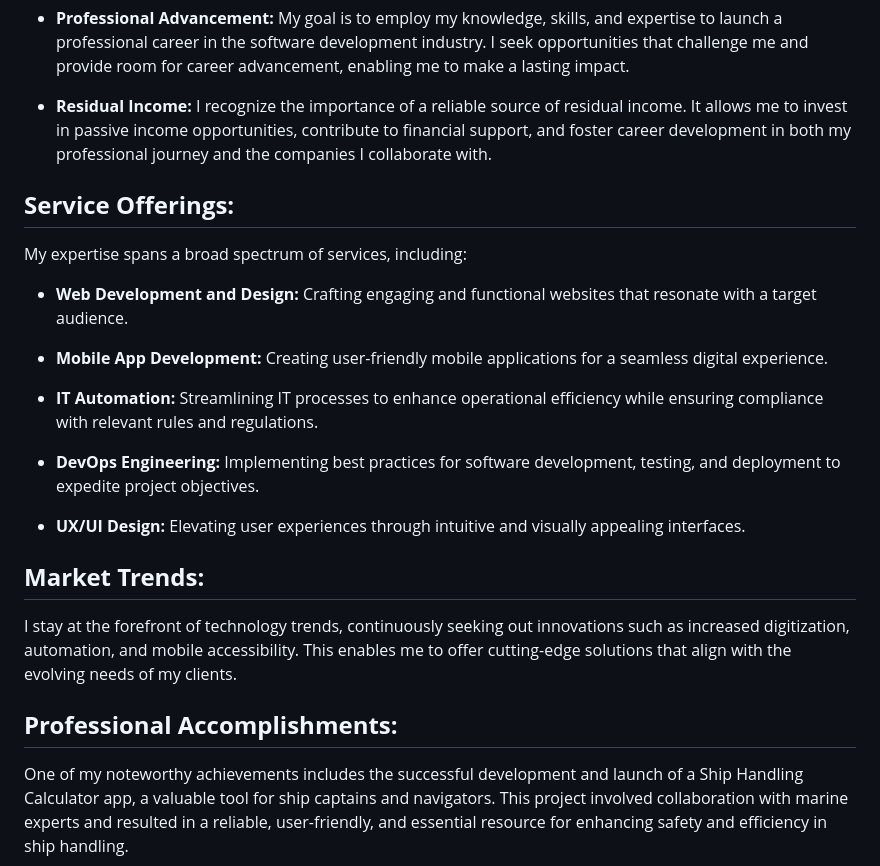
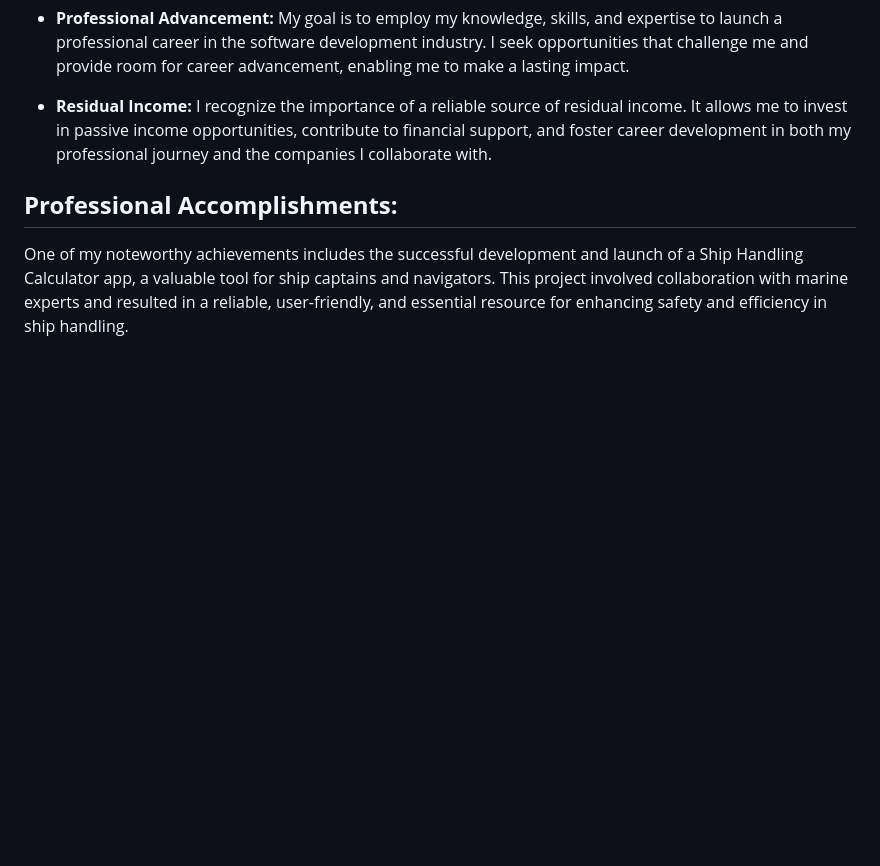
Before and after one commit to pharaohmak/pharaohmak.github.io, a Markdown page: README.md, the part around the change. GitHub-like rendering; blank space fills up the shorter version.

```diff
--- a/README.md
+++ b/README.md
@@ -22,24 +22,6 @@ I embrace a powerful set of intentions and goals that underscore my commitment t
 
 - **Residual Income:** I recognize the importance of a reliable source of residual income. It allows me to invest in passive income opportunities, contribute to financial support, and foster career development in both my professional journey and the companies I collaborate with.
 
-## **Service Offerings:**
-
-My expertise spans a broad spectrum of services, including:
-
-- **Web Development and Design:** Crafting engaging and functional websites that resonate with a target audience.
-
-- **Mobile App Development:** Creating user-friendly mobile applications for a seamless digital experience.
-
-- **IT Automation:** Streamlining IT processes to enhance operational efficiency while ensuring compliance with relevant rules and regulations.
-
-- **DevOps Engineering:** Implementing best practices for software development, testing, and deployment to expedite project objectives.
-
-- **UX/UI Design:** Elevating user experiences through intuitive and visually appealing interfaces.
-
-## **Market Trends:**
-
-I stay at the forefront of technology trends, continuously seeking out innovations such as increased digitization, automation, and mobile accessibility. This enables me to offer cutting-edge solutions that align with the evolving needs of my clients.
-
 ## **Professional Accomplishments:**
 
 One of my noteworthy achievements includes the successful development and launch of a Ship Handling Calculator app, a valuable tool for ship captains and navigators. This project involved collaboration with marine experts and resulted in a reliable, user-friendly, and essential resource for enhancing safety and efficiency in ship handling.
```
